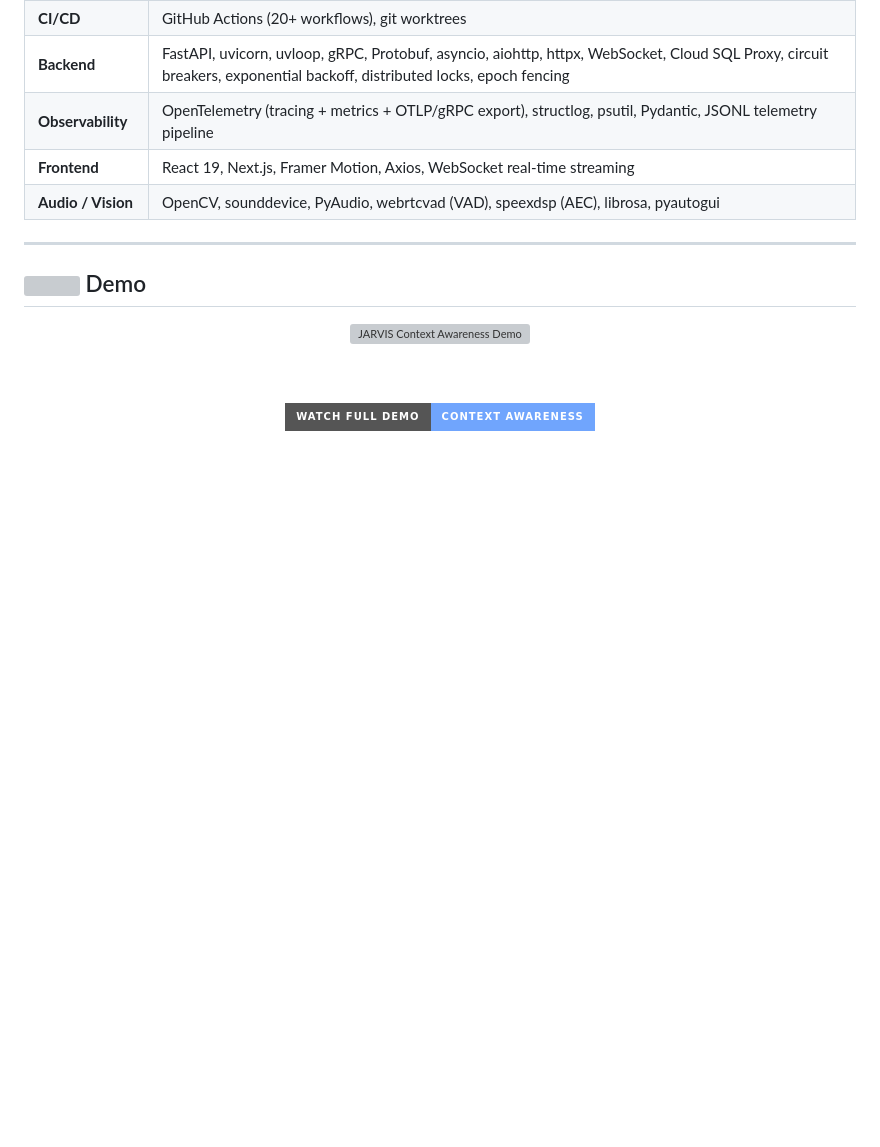
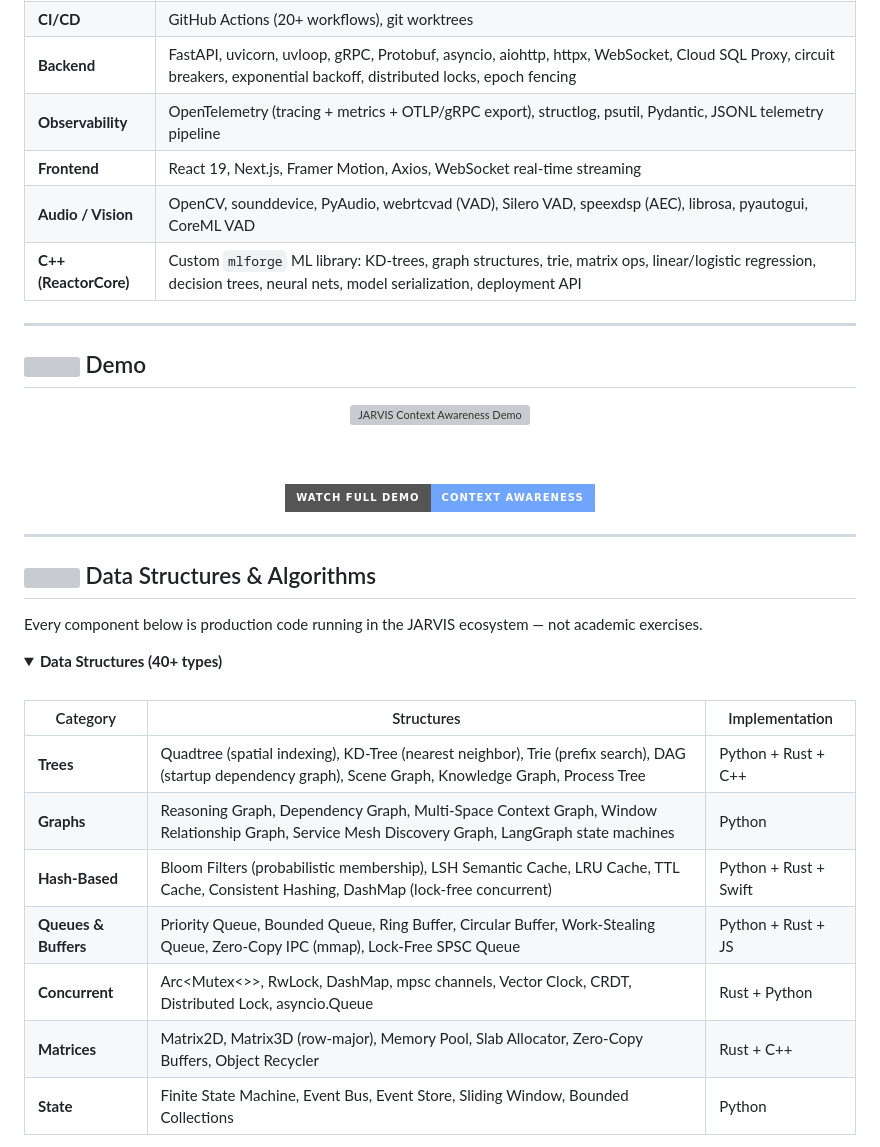
Before and after one commit to drussell23/drussell23, a Markdown page: README.md, the part around one of its changes. GitHub-like rendering; folded sections open; badges without logos; blank space fills up the shorter version; grey boxes are pictures that could not be loaded.

```diff
--- a/README.md
+++ b/README.md
@@ -106,7 +115,8 @@ For the past 12 months, I have been executing a solo build of **JARVIS** — a t
 | **Backend** | FastAPI, uvicorn, uvloop, gRPC, Protobuf, asyncio, aiohttp, httpx, WebSocket, Cloud SQL Proxy, circuit breakers, exponential backoff, distributed locks, epoch fencing |
 | **Observability** | OpenTelemetry (tracing + metrics + OTLP/gRPC export), structlog, psutil, Pydantic, JSONL telemetry pipeline |
 | **Frontend** | React 19, Next.js, Framer Motion, Axios, WebSocket real-time streaming |
-| **Audio / Vision** | OpenCV, sounddevice, PyAudio, webrtcvad (VAD), speexdsp (AEC), librosa, pyautogui |
+| **Audio / Vision** | OpenCV, sounddevice, PyAudio, webrtcvad (VAD), Silero VAD, speexdsp (AEC), librosa, pyautogui, CoreML VAD |
+| **C++ (ReactorCore)** | Custom `mlforge` ML library: KD-trees, graph structures, trie, matrix ops, linear/logistic regression, decision trees, neural nets, model serialization, deployment API |
 
 </details>
 
@@ -123,3 +133,24 @@ For the past 12 months, I have been executing a solo build of **JARVIS** — a t
 [![Watch Full Demo](https://img.shields.io/badge/Watch_Full_Demo-Context_Awareness-70a5fd?style=for-the-badge&logo=googlechrome&logoColor=white)](https://docs.google.com/videos/d/1inRKtPeCSqKbTvJfUnmulTkzJ4PX-HkqaIwWBpAUGdA/edit)
 
 </div>
+
+---
+
+## <img src="https://media.giphy.com/media/26tn33aiTi1jkl6H6/giphy.gif" width="30"> Data Structures & Algorithms
+
+Every component below is production code running in the JARVIS ecosystem — not academic exercises.
+
+<details>
+<summary><b>Data Structures (40+ types)</b></summary>
+<br>
+
+| Category | Structures | Implementation |
+|----------|-----------|----------------|
+| **Trees** | Quadtree (spatial indexing), KD-Tree (nearest neighbor), Trie (prefix search), DAG (startup dependency graph), Scene Graph, Knowledge Graph, Process Tree | Python + Rust + C++ |
+| **Graphs** | Reasoning Graph, Dependency Graph, Multi-Space Context Graph, Window Relationship Graph, Service Mesh Discovery Graph, LangGraph state machines | Python |
+| **Hash-Based** | Bloom Filters (probabilistic membership), LSH Semantic Cache, LRU Cache, TTL Cache, Consistent Hashing, DashMap (lock-free concurrent) | Python + Rust + Swift |
+| **Queues & Buffers** | Priority Queue, Bounded Queue, Ring Buffer, Circular Buffer, Work-Stealing Queue, Zero-Copy IPC (mmap), Lock-Free SPSC Queue | Python + Rust + JS |
+| **Concurrent** | Arc\<Mutex\<>>, RwLock, DashMap, mpsc channels, Vector Clock, CRDT, Distributed Lock, asyncio.Queue | Rust + Python |
+| **Matrices** | Matrix2D, Matrix3D (row-major), Memory Pool, Slab Allocator, Zero-Copy Buffers, Object Recycler | Rust + C++ |
+| **State** | Finite State Machine, Event Bus, Event Store, Sliding Window, Bounded Collections | Python |
+
```
Also changed, not shown: other parts of README.md (+35 -3 lines).
